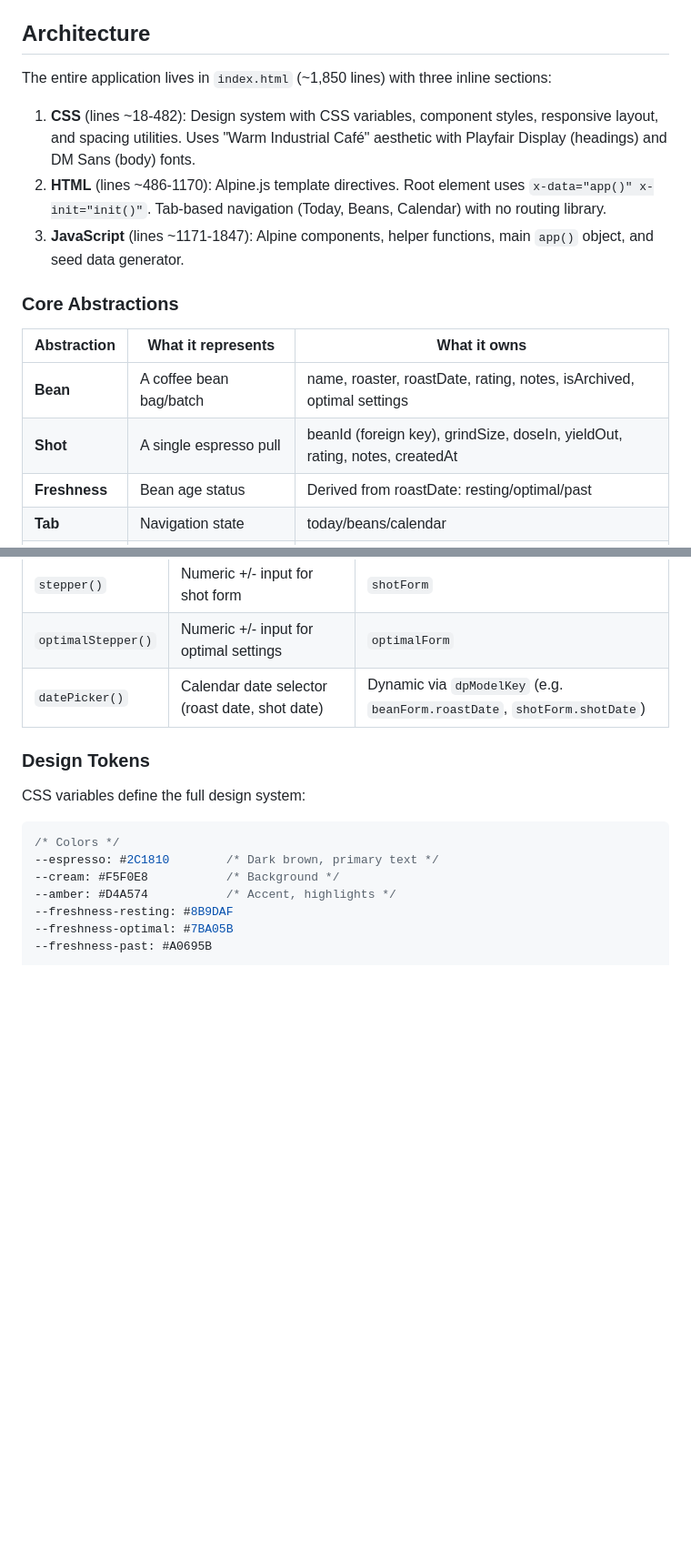
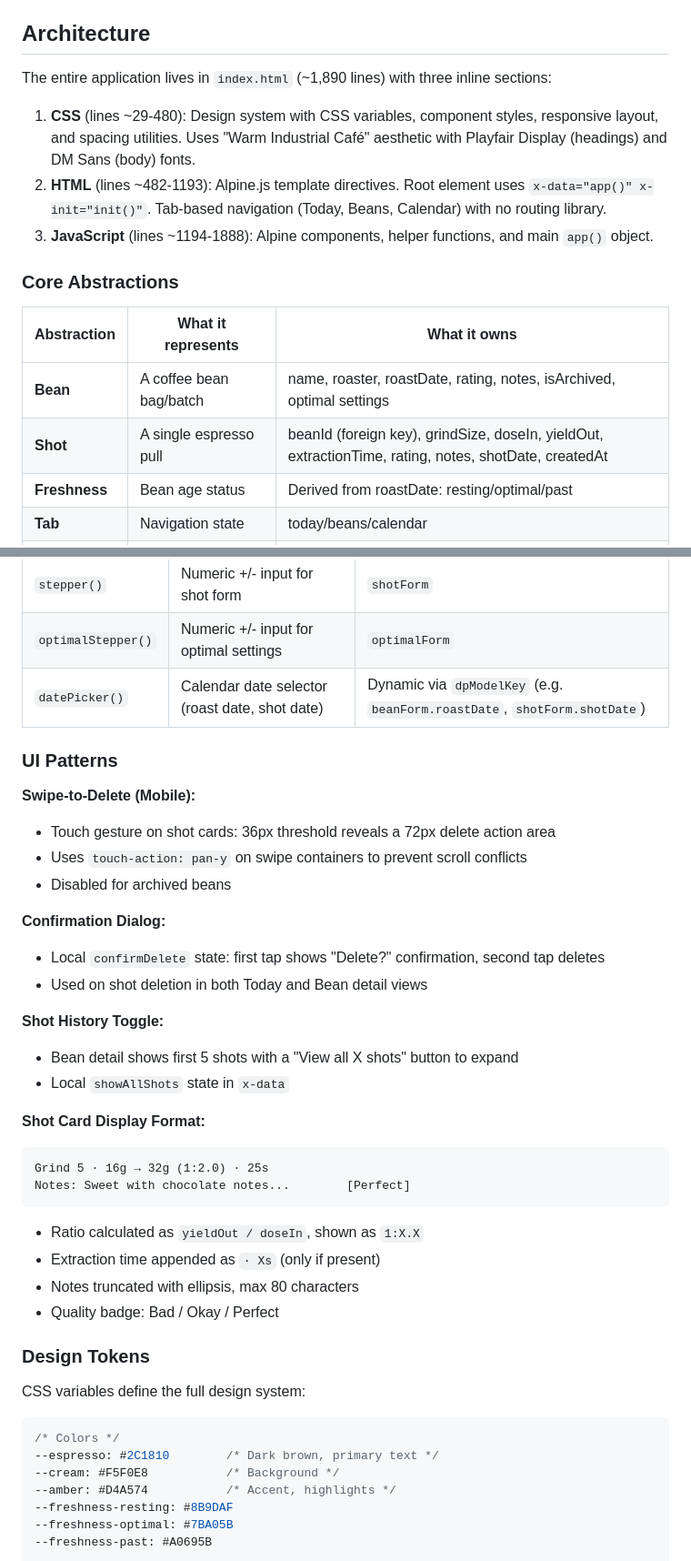
Before and after one commit to meltangonan/coffee, a Markdown page: CLAUDE.md, 2 parts joined by grey strips. Shown at 91% size. Rendered like a GitHub page; blank space fills up the shorter version.

````diff
--- a/CLAUDE.md
+++ b/CLAUDE.md
@@ -24,18 +24,18 @@ Serve the directory and open:
 
 ## Architecture
 
-The entire application lives in `index.html` (~1,850 lines) with three inline sections:
+The entire application lives in `index.html` (~1,890 lines) with three inline sections:
 
-1. **CSS** (lines ~18-482): Design system with CSS variables, component styles, responsive layout, and spacing utilities. Uses "Warm Industrial Café" aesthetic with Playfair Display (headings) and DM Sans (body) fonts.
-2. **HTML** (lines ~486-1170): Alpine.js template directives. Root element uses `x-data="app()" x-init="init()"`. Tab-based navigation (Today, Beans, Calendar) with no routing library.
-3. **JavaScript** (lines ~1171-1847): Alpine components, helper functions, main `app()` object, and seed data generator.
+1. **CSS** (lines ~29-480): Design system with CSS variables, component styles, responsive layout, and spacing utilities. Uses "Warm Industrial Café" aesthetic with Playfair Display (headings) and DM Sans (body) fonts.
+2. **HTML** (lines ~482-1193): Alpine.js template directives. Root element uses `x-data="app()" x-init="init()"`. Tab-based navigation (Today, Beans, Calendar) with no routing library.
+3. **JavaScript** (lines ~1194-1888): Alpine components, helper functions, and main `app()` object.
 
 ### Core Abstractions
 
 | Abstraction | What it represents | What it owns |
 |-------------|-------------------|--------------|
 | **Bean** | A coffee bean bag/batch | name, roaster, roastDate, rating, notes, isArchived, optimal settings |
-| **Shot** | A single espresso pull | beanId (foreign key), grindSize, doseIn, yieldOut, rating, notes, createdAt |
+| **Shot** | A single espresso pull | beanId (foreign key), grindSize, doseIn, yieldOut, extractionTime, rating, notes, shotDate, createdAt |
 | **Freshness** | Bean age status | Derived from roastDate: resting/optimal/past |
 | **Tab** | Navigation state | today/beans/calendar |
 | **View** | Sub-navigation in Beans tab | list/detail/form/archive |
@@ -118,6 +119,31 @@ Stored in localStorage under keys `coffee_beans` and `coffee_shots`.
 | `optimalStepper()` | Numeric +/- input for optimal settings | `optimalForm` |
 | `datePicker()` | Calendar date selector (roast date, shot date) | Dynamic via `dpModelKey` (e.g. `beanForm.roastDate`, `shotForm.shotDate`) |
 
+### UI Patterns
+
+**Swipe-to-Delete (Mobile):**
+- Touch gesture on shot cards: 36px threshold reveals a 72px delete action area
+- Uses `touch-action: pan-y` on swipe containers to prevent scroll conflicts
+- Disabled for archived beans
+
+**Confirmation Dialog:**
+- Local `confirmDelete` state: first tap shows "Delete?" confirmation, second tap deletes
+- Used on shot deletion in both Today and Bean detail views
+
+**Shot History Toggle:**
+- Bean detail shows first 5 shots with a "View all X shots" button to expand
+- Local `showAllShots` state in `x-data`
+
+**Shot Card Display Format:**
+```
+Grind 5 · 16g → 32g (1:2.0) · 25s
+Notes: Sweet with chocolate notes...        [Perfect]
+```
+- Ratio calculated as `yieldOut / doseIn`, shown as `1:X.X`
+- Extraction time appended as `· Xs` (only if present)
+- Notes truncated with ellipsis, max 80 characters
+- Quality badge: Bad / Okay / Perfect
+
 ### Design Tokens
 
 CSS variables define the full design system:
````
Also changed, not shown: other parts of CLAUDE.md (+10 -1 lines), README.md (+5 -4 lines).
